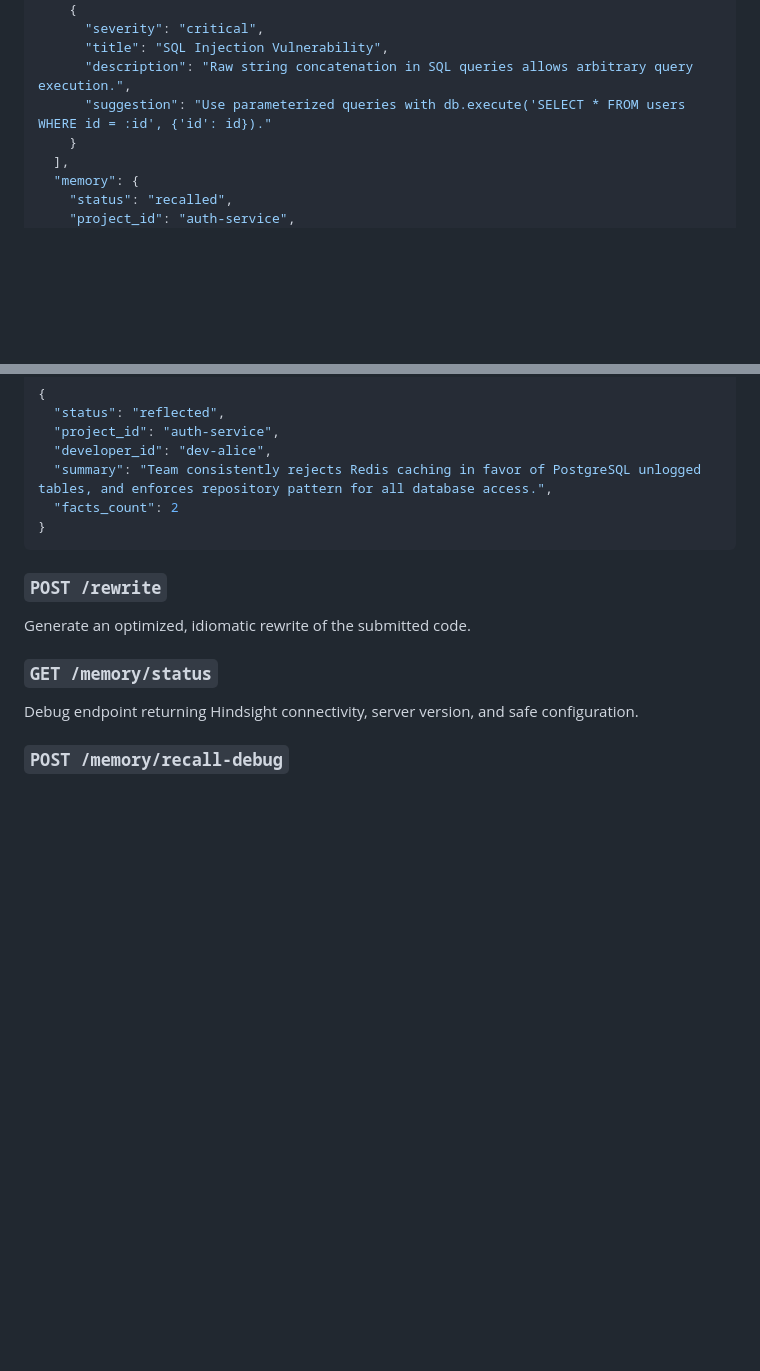
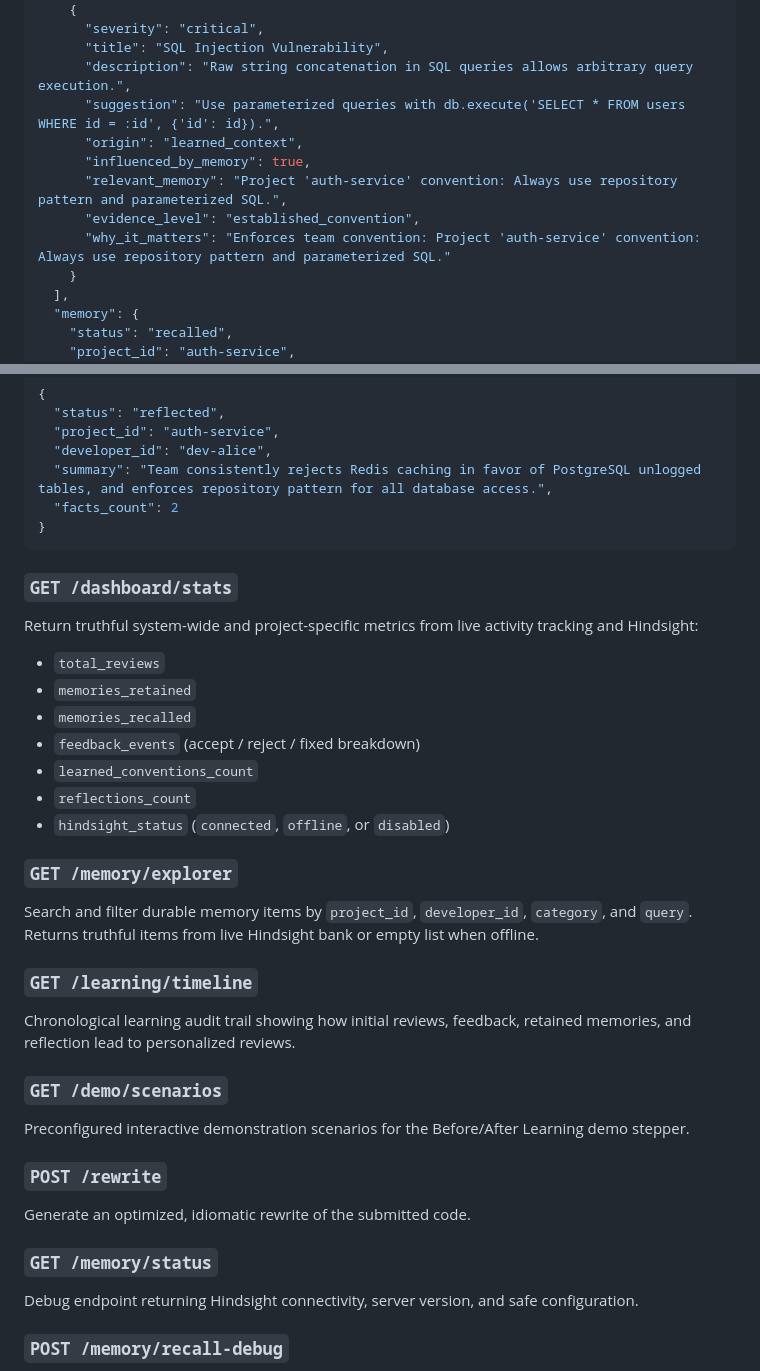
Before and after one commit to techy-ops/Hindsight-Code-Review-Agent, a Markdown page: README.md, 2 parts joined by grey strips. Rendered like a GitHub page; blank space fills up the shorter version.

````diff
--- a/README.md
+++ b/README.md
@@ -287,7 +290,12 @@ Analyze source code with Hindsight memory awareness, reflection synthesis, and d
       "severity": "critical",
       "title": "SQL Injection Vulnerability",
       "description": "Raw string concatenation in SQL queries allows arbitrary query execution.",
-      "suggestion": "Use parameterized queries with db.execute('SELECT * FROM users WHERE id = :id', {'id': id})."
+      "suggestion": "Use parameterized queries with db.execute('SELECT * FROM users WHERE id = :id', {'id': id}).",
+      "origin": "learned_context",
+      "influenced_by_memory": true,
+      "relevant_memory": "Project 'auth-service' convention: Always use repository pattern and parameterized SQL.",
+      "evidence_level": "established_convention",
+      "why_it_matters": "Enforces team convention: Project 'auth-service' convention: Always use repository pattern and parameterized SQL."
     }
   ],
   "memory": {
@@ -361,6 +376,25 @@ Synthesize higher-level team conventions and coding patterns from accumulated me
 }
 ```
 
+### `GET /dashboard/stats`
+Return truthful system-wide and project-specific metrics from live activity tracking and Hindsight:
+- `total_reviews`
+- `memories_retained`
+- `memories_recalled`
+- `feedback_events` (accept / reject / fixed breakdown)
+- `learned_conventions_count`
+- `reflections_count`
+- `hindsight_status` (`connected`, `offline`, or `disabled`)
+
+### `GET /memory/explorer`
+Search and filter durable memory items by `project_id`, `developer_id`, `category`, and `query`. Returns truthful items from live Hindsight bank or empty list when offline.
+
+### `GET /learning/timeline`
+Chronological learning audit trail showing how initial reviews, feedback, retained memories, and reflection lead to personalized reviews.
+
+### `GET /demo/scenarios`
+Preconfigured interactive demonstration scenarios for the Before/After Learning demo stepper.
+
 ### `POST /rewrite`
 Generate an optimized, idiomatic rewrite of the submitted code.
 
````
Also changed, not shown: other parts of README.md (+20 -10 lines).
